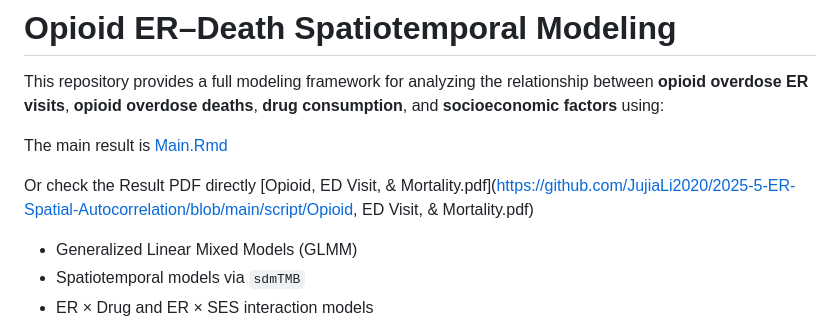
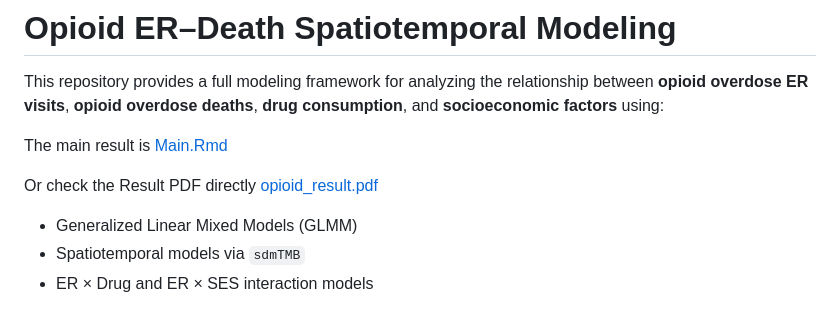
Before and after one commit to JujiaLi2020/2025-5-ER-Spatial-Autocorrelation, a Markdown page: README.md, the part around the change. GitHub-like rendering.

Commit message:
Update PDF link in README for opioid results

```diff
--- a/README.md
+++ b/README.md
@@ -6,7 +6,7 @@ The main result is
 [Main.Rmd](https://github.com/JujiaLi2020/2025-5-ER-Spatial-Autocorrelation/blob/main/script/Main.Rmd)
 
 Or check the Result PDF directly
-[Opioid, ED Visit, & Mortality.pdf](https://github.com/JujiaLi2020/2025-5-ER-Spatial-Autocorrelation/blob/main/script/Opioid, ED Visit, & Mortality.pdf)
+[opioid_result.pdf](https://github.com/JujiaLi2020/2025-5-ER-Spatial-Autocorrelation/blob/main/script/opioid_result.pdf)
 
 - Generalized Linear Mixed Models (GLMM)
 - Spatiotemporal models via `sdmTMB`
```
